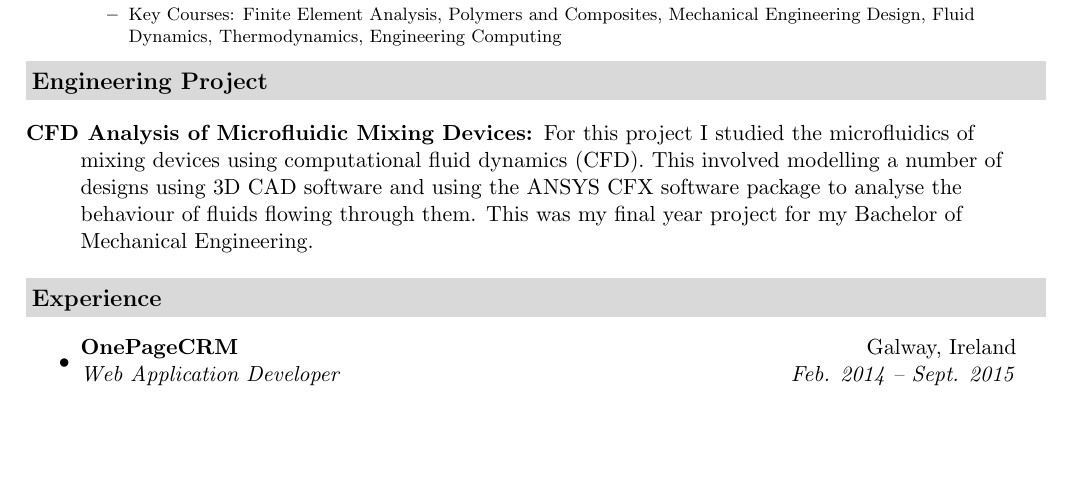
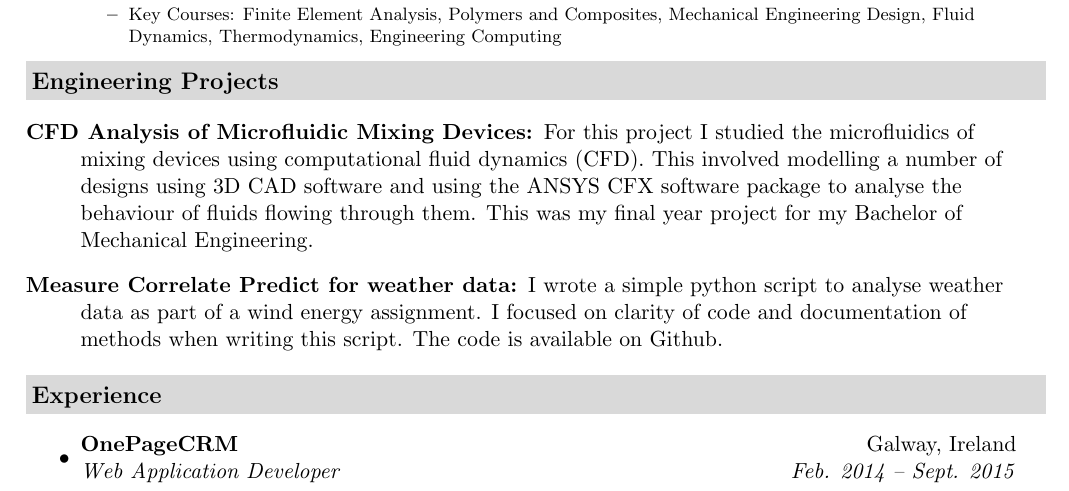
Before and after one commit to peteretep/cv, a LaTeX CV (peter_armstrong_resume.tex): part of page 1 of 2, cut so that both start at the same text, the shorter picture padded with empty space. Compiled offline with pdfLaTeX.

```diff
--- a/peter_armstrong_resume.tex
+++ b/peter_armstrong_resume.tex
@@ -105,10 +105,12 @@
 
 	\end{itemize} % End Education list
 
-\resheading{Engineering Project}
+\resheading{Engineering Projects}
 
 \begin{description}
 \item[CFD Analysis of Microfluidic Mixing Devices:] { For this project I studied the microfluidics of mixing devices using computational fluid dynamics (CFD). This involved modelling a number of designs using 3D CAD software and using the ANSYS CFX software package to analyse the behaviour of fluids flowing through them. This was my final year project for my Bachelor of Mechanical Engineering. }
+
+\item[{\href{https://github.com/peteretep/measure-correlate-predict}Measure Correlate Predict for weather data}:] { I wrote a simple python script to analyse weather data as part of a wind energy assignment. I focused on clarity of code and documentation of methods when writing this script. The code is available on Github.}
 \end{description}
 
 %%%%%%%%%%%%%%%%%%%%%%
```
Also changed, not shown: 4 other files.
